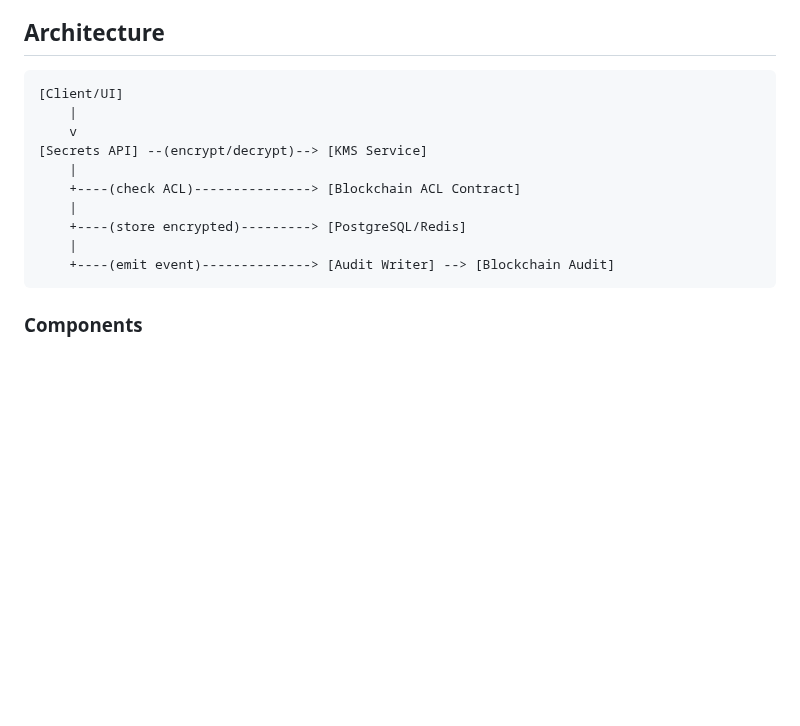
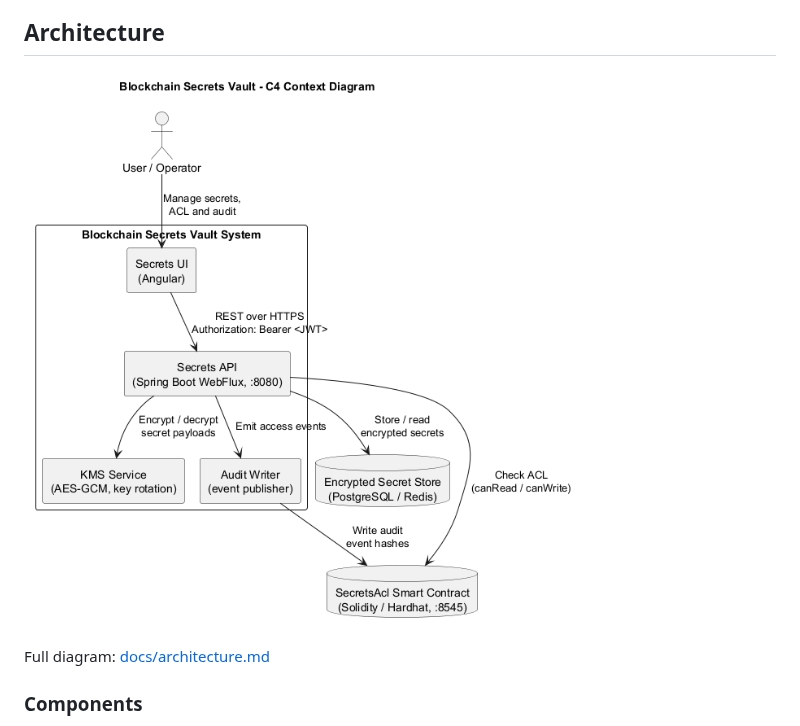
Before and after one commit to igorsatsyuk/blockchain-secrets-vault, a Markdown page: README.md, the part around the change. Rendered like a GitHub page; pictures changed too: docs/diagrams/c4-context.png (added); blank space fills up the shorter version.

````diff
--- a/README.md
+++ b/README.md
@@ -14,18 +14,9 @@ The project demonstrates:
 
 ## Architecture
 
-```text
-[Client/UI]
-    |
-    v
-[Secrets API] --(encrypt/decrypt)--> [KMS Service]
-    |
-    +----(check ACL)---------------> [Blockchain ACL Contract]
-    |
-    +----(store encrypted)---------> [PostgreSQL/Redis]
-    |
-    +----(emit event)--------------> [Audit Writer] --> [Blockchain Audit]
-```
+![C4 context diagram](docs/diagrams/c4-context.png)
+
+Full diagram: [docs/architecture.md](docs/architecture.md)
 
 ### Components
 
````
Also changed, not shown: docs/architecture.md (added, +21 -0 lines), docs/diagrams/sequence-grant-revoke.png (added), docs/diagrams/sequence-read-secret.png (added), 3 other files.
